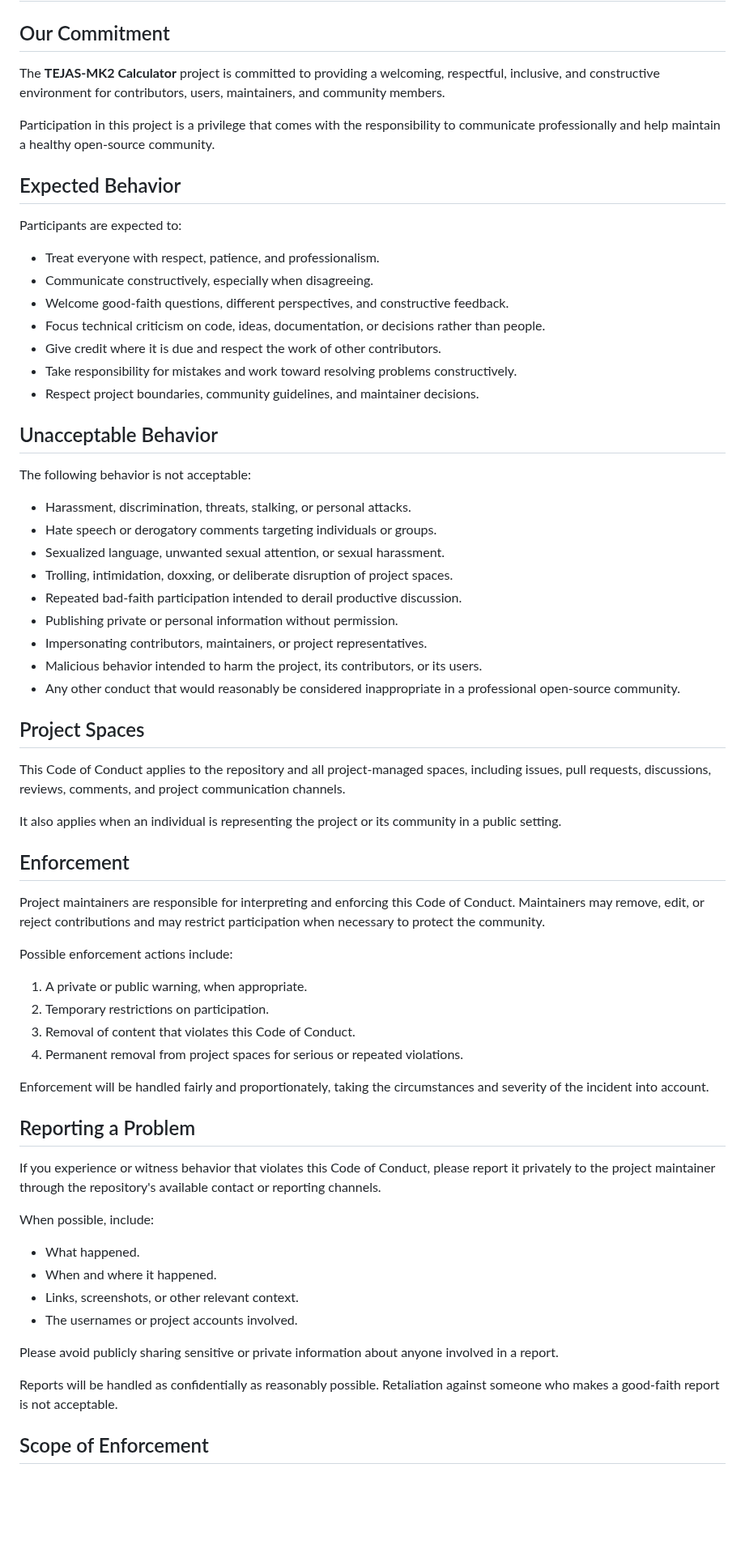
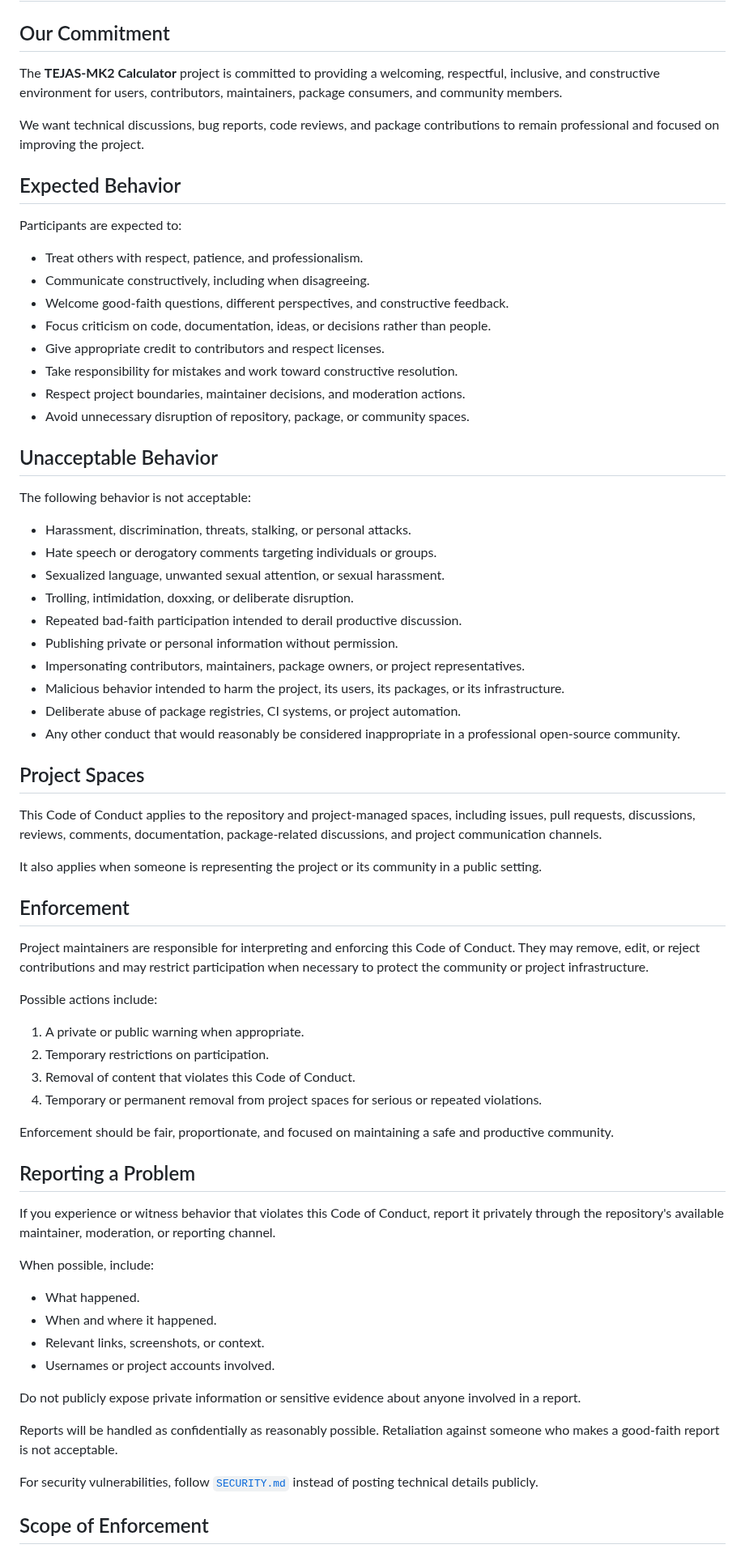
Before and after one commit to TEJAS-MK2/Calculator, a Markdown page: CODE_OF_CONDUCT.md, the part around one of its changes. Shown at 81% size. GitHub-like rendering; blank space fills up the shorter version.

Commit message:
docs: update Code of Conduct for project and package community

```diff
--- a/CODE_OF_CONDUCT.md
+++ b/CODE_OF_CONDUCT.md
@@ -2,21 +2,22 @@
 
 ## Our Commitment
 
-The **TEJAS-MK2 Calculator** project is committed to providing a welcoming, respectful, inclusive, and constructive environment for contributors, users, maintainers, and community members.
+The **TEJAS-MK2 Calculator** project is committed to providing a welcoming, respectful, inclusive, and constructive environment for users, contributors, maintainers, package consumers, and community members.
 
-Participation in this project is a privilege that comes with the responsibility to communicate professionally and help maintain a healthy open-source community.
+We want technical discussions, bug reports, code reviews, and package contributions to remain professional and focused on improving the project.
 
 ## Expected Behavior
 
 Participants are expected to:
 
-- Treat everyone with respect, patience, and professionalism.
-- Communicate constructively, especially when disagreeing.
+- Treat others with respect, patience, and professionalism.
+- Communicate constructively, including when disagreeing.
 - Welcome good-faith questions, different perspectives, and constructive feedback.
-- Focus technical criticism on code, ideas, documentation, or decisions rather than people.
-- Give credit where it is due and respect the work of other contributors.
-- Take responsibility for mistakes and work toward resolving problems constructively.
-- Respect project boundaries, community guidelines, and maintainer decisions.
+- Focus criticism on code, documentation, ideas, or decisions rather than people.
+- Give appropriate credit to contributors and respect licenses.
+- Take responsibility for mistakes and work toward constructive resolution.
+- Respect project boundaries, maintainer decisions, and moderation actions.
+- Avoid unnecessary disruption of repository, package, or community spaces.
 
 ## Unacceptable Behavior
 
@@ -25,46 +26,49 @@ The following behavior is not acceptable:
 - Harassment, discrimination, threats, stalking, or personal attacks.
 - Hate speech or derogatory comments targeting individuals or groups.
 - Sexualized language, unwanted sexual attention, or sexual harassment.
-- Trolling, intimidation, doxxing, or deliberate disruption of project spaces.
+- Trolling, intimidation, doxxing, or deliberate disruption.
 - Repeated bad-faith participation intended to derail productive discussion.
 - Publishing private or personal information without permission.
-- Impersonating contributors, maintainers, or project representatives.
-- Malicious behavior intended to harm the project, its contributors, or its users.
+- Impersonating contributors, maintainers, package owners, or project representatives.
+- Malicious behavior intended to harm the project, its users, its packages, or its infrastructure.
+- Deliberate abuse of package registries, CI systems, or project automation.
 - Any other conduct that would reasonably be considered inappropriate in a professional open-source community.
 
 ## Project Spaces
 
-This Code of Conduct applies to the repository and all project-managed spaces, including issues, pull requests, discussions, reviews, comments, and project communication channels.
+This Code of Conduct applies to the repository and project-managed spaces, including issues, pull requests, discussions, reviews, comments, documentation, package-related discussions, and project communication channels.
 
-It also applies when an individual is representing the project or its community in a public setting.
+It also applies when someone is representing the project or its community in a public setting.
 
 ## Enforcement
 
-Project maintainers are responsible for interpreting and enforcing this Code of Conduct. Maintainers may remove, edit, or reject contributions and may restrict participation when necessary to protect the community.
+Project maintainers are responsible for interpreting and enforcing this Code of Conduct. They may remove, edit, or reject contributions and may restrict participation when necessary to protect the community or project infrastructure.
 
-Possible enforcement actions include:
+Possible actions include:
 
-1. A private or public warning, when appropriate.
+1. A private or public warning when appropriate.
 2. Temporary restrictions on participation.
 3. Removal of content that violates this Code of Conduct.
-4. Permanent removal from project spaces for serious or repeated violations.
+4. Temporary or permanent removal from project spaces for serious or repeated violations.
 
-Enforcement will be handled fairly and proportionately, taking the circumstances and severity of the incident into account.
+Enforcement should be fair, proportionate, and focused on maintaining a safe and productive community.
 
 ## Reporting a Problem
 
-If you experience or witness behavior that violates this Code of Conduct, please report it privately to the project maintainer through the repository's available contact or reporting channels.
+If you experience or witness behavior that violates this Code of Conduct, report it privately through the repository's available maintainer, moderation, or reporting channel.
 
 When possible, include:
 
 - What happened.
 - When and where it happened.
-- Links, screenshots, or other relevant context.
-- The usernames or project accounts involved.
+- Relevant links, screenshots, or context.
+- Usernames or project accounts involved.
 
-Please avoid publicly sharing sensitive or private information about anyone involved in a report.
+Do not publicly expose private information or sensitive evidence about anyone involved in a report.
 
 Reports will be handled as confidentially as reasonably possible. Retaliation against someone who makes a good-faith report is not acceptable.
 
+For security vulnerabilities, follow [`SECURITY.md`](./SECURITY.md) instead of posting technical details publicly.
+
 ## Scope of Enforcement
 
```
Also changed, not shown: other parts of CODE_OF_CONDUCT.md (+4 -3 lines).
